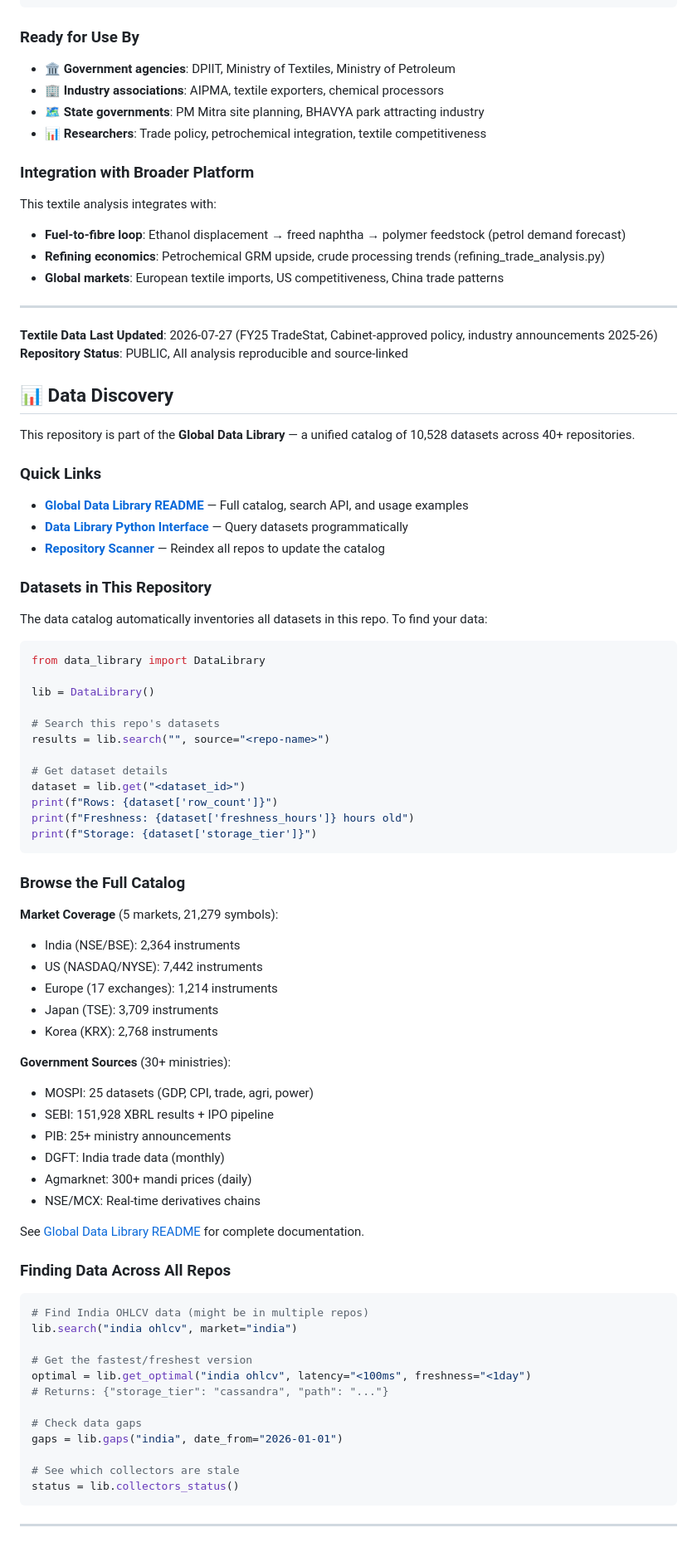
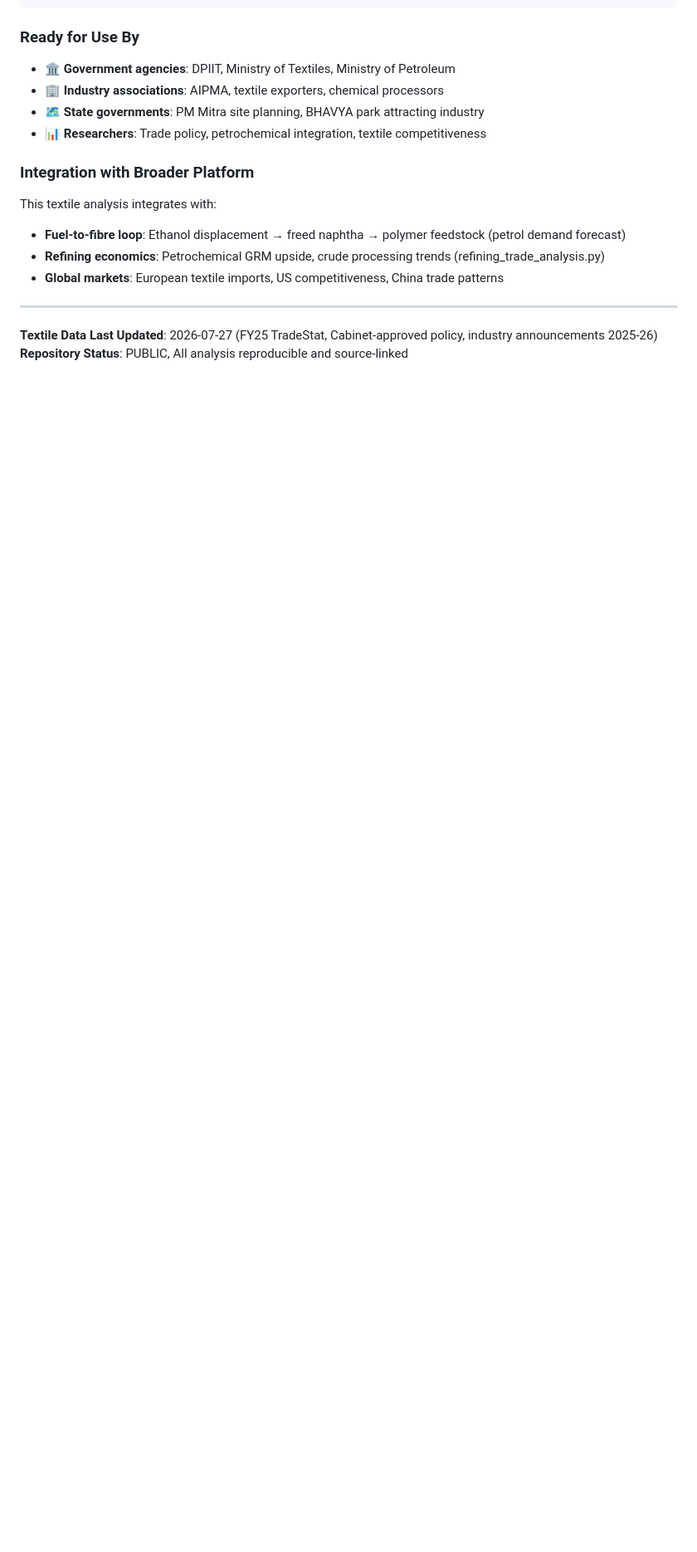
Before and after one commit to herrrickshaw/india-omc-fuel-fleet-model, a Markdown page: README.md, the part around the change. Shown at 83% size. Rendered like a GitHub page; blank space fills up the shorter version.

Commit message:
docs: remove broken auto-injected 'Data Discovery' section
Stale template block (dead .ruflo/ links, unfilled placeholders,
self-propagating 'add to every repo README' instruction comment) --
not authored content, removed.

Co-Authored-By: Claude Sonnet 5 <noreply@anthropic.com>

````diff
--- a/README.md
+++ b/README.md
@@ -310,75 +310,3 @@ This textile analysis integrates with:
 
 **Textile Data Last Updated**: 2026-07-27 (FY25 TradeStat, Cabinet-approved policy, industry announcements 2025-26)
 **Repository Status**: PUBLIC, All analysis reproducible and source-linked
-
-<!--
-DATA LIBRARY LINK - Add this section to every repo README.md
-This snippet provides discovery and documentation links.
--->
-
-## 📊 Data Discovery
-
-This repository is part of the **Global Data Library** — a unified catalog of 10,528 datasets across 40+ repositories.
-
-### Quick Links
-
-- **[Global Data Library README](.ruflo/DATA_LIBRARY_README.md)** — Full catalog, search API, and usage examples
-- **[Data Library Python Interface](.ruflo/data-library/data_library.py)** — Query datasets programmatically
-- **[Repository Scanner](.ruflo/data-library/repo_scanner.py)** — Reindex all repos to update the catalog
-
-### Datasets in This Repository
-
-The data catalog automatically inventories all datasets in this repo. To find your data:
-
-```python
-from data_library import DataLibrary
-
-lib = DataLibrary()
-
-# Search this repo's datasets
-results = lib.search("", source="<repo-name>")
-
-# Get dataset details
-dataset = lib.get("<dataset_id>")
-print(f"Rows: {dataset['row_count']}")
-print(f"Freshness: {dataset['freshness_hours']} hours old")
-print(f"Storage: {dataset['storage_tier']}")
-```
-
-### Browse the Full Catalog
-
-**Market Coverage** (5 markets, 21,279 symbols):
-- India (NSE/BSE): 2,364 instruments
-- US (NASDAQ/NYSE): 7,442 instruments
-- Europe (17 exchanges): 1,214 instruments
-- Japan (TSE): 3,709 instruments
-- Korea (KRX): 2,768 instruments
-
-**Government Sources** (30+ ministries):
-- MOSPI: 25 datasets (GDP, CPI, trade, agri, power)
-- SEBI: 151,928 XBRL results + IPO pipeline
-- PIB: 25+ ministry announcements
-- DGFT: India trade data (monthly)
-- Agmarknet: 300+ mandi prices (daily)
-- NSE/MCX: Real-time derivatives chains
-
-See [Global Data Library README](.ruflo/DATA_LIBRARY_README.md) for complete documentation.
-
-### Finding Data Across All Repos
-
-```python
-# Find India OHLCV data (might be in multiple repos)
-lib.search("india ohlcv", market="india")
-
-# Get the fastest/freshest version
-optimal = lib.get_optimal("india ohlcv", latency="<100ms", freshness="<1day")
-# Returns: {"storage_tier": "cassandra", "path": "..."}
-
-# Check data gaps
-gaps = lib.gaps("india", date_from="2026-01-01")
-
-# See which collectors are stale
-status = lib.collectors_status()
-```
-
----
````
